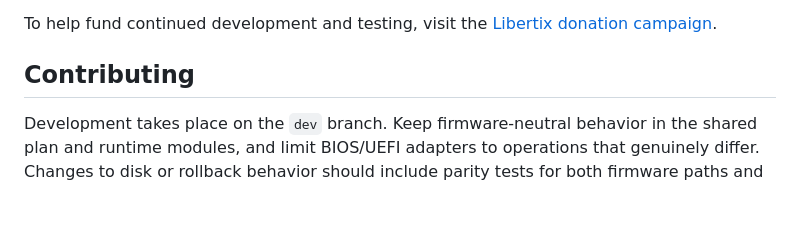
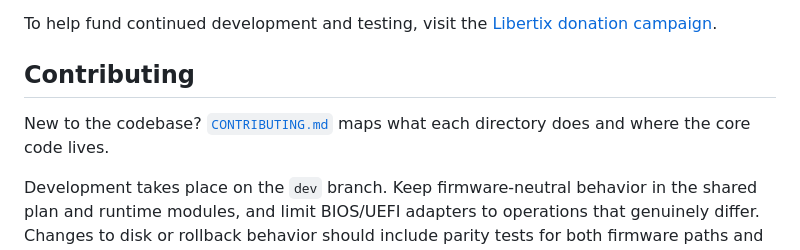
Before and after one commit to ekimiateam/libertix, a Markdown page: README.md, the part around the change. Rendered like a GitHub page; blank space fills up the shorter version.

```diff
--- a/README.md
+++ b/README.md
@@ -300,6 +300,9 @@ To help fund continued development and testing, visit the
 
 ## Contributing
 
+New to the codebase? [`CONTRIBUTING.md`](CONTRIBUTING.md) maps what each directory does and where
+the core code lives.
+
 Development takes place on the `dev` branch. Keep firmware-neutral behavior in the shared plan and
 runtime modules, and limit BIOS/UEFI adapters to operations that genuinely differ. Changes to disk
 or rollback behavior should include parity tests for both firmware paths and a replay of the
```
Also changed, not shown: CONTRIBUTING.md (added, +70 -0 lines).
